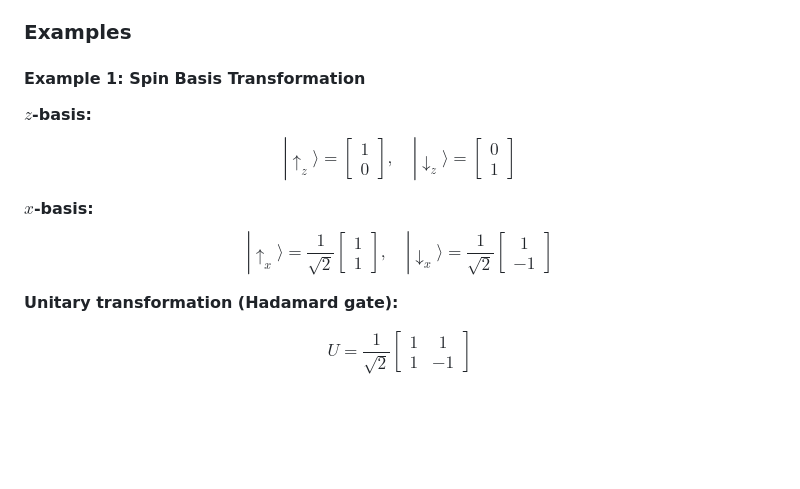
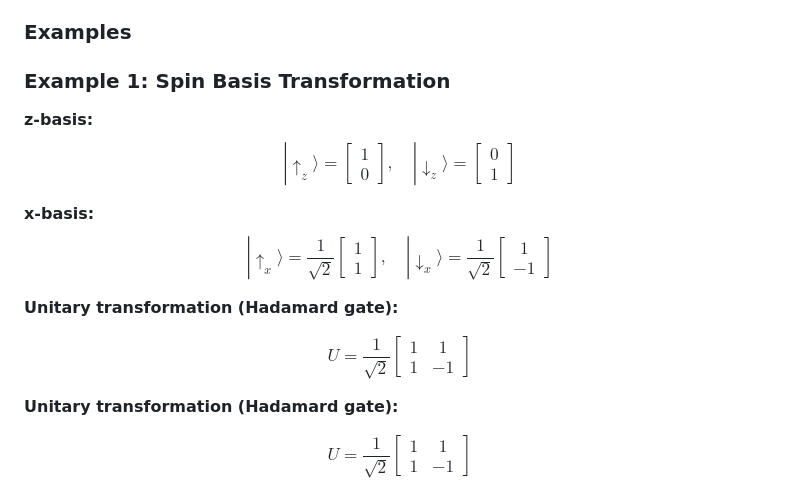
Before and after one commit to giulialionetti/Quantum-Mechanics, a Markdown page: Notes/Isomorphisms.md, the part around the change. Drawn GitHub-style; blank space fills up the shorter version.

Commit message:
Refine examples of unitary transformations: standardize formatting and improve clarity of basis notations.

```diff
--- a/Notes/Isomorphisms.md
+++ b/Notes/Isomorphisms.md
@@ -115,13 +115,17 @@ Unitary transformations change mathematical representation without altering phys
 
 ### Examples
 
-#### Example 1: Spin Basis Transformation
+### Example 1: Spin Basis Transformation
 
-**$z$-basis:**
+**z-basis:**
 $$|↑_z\rangle = \begin{bmatrix} 1 \\ 0 \end{bmatrix}, \quad |↓_z\rangle = \begin{bmatrix} 0 \\ 1 \end{bmatrix}$$
 
-**$x$-basis:**
+**x-basis:**
 $$|↑_x\rangle = \frac{1}{\sqrt{2}}\begin{bmatrix} 1 \\ 1 \end{bmatrix}, \quad |↓_x\rangle = \frac{1}{\sqrt{2}}\begin{bmatrix} 1 \\ -1 \end{bmatrix}$$
+
+**Unitary transformation (Hadamard gate):**
+
+$$U = \frac{1}{\sqrt{2}}\begin{bmatrix} 1 & 1 \\ 1 & -1 \end{bmatrix}$$
 
 **Unitary transformation (Hadamard gate):**
 
```
